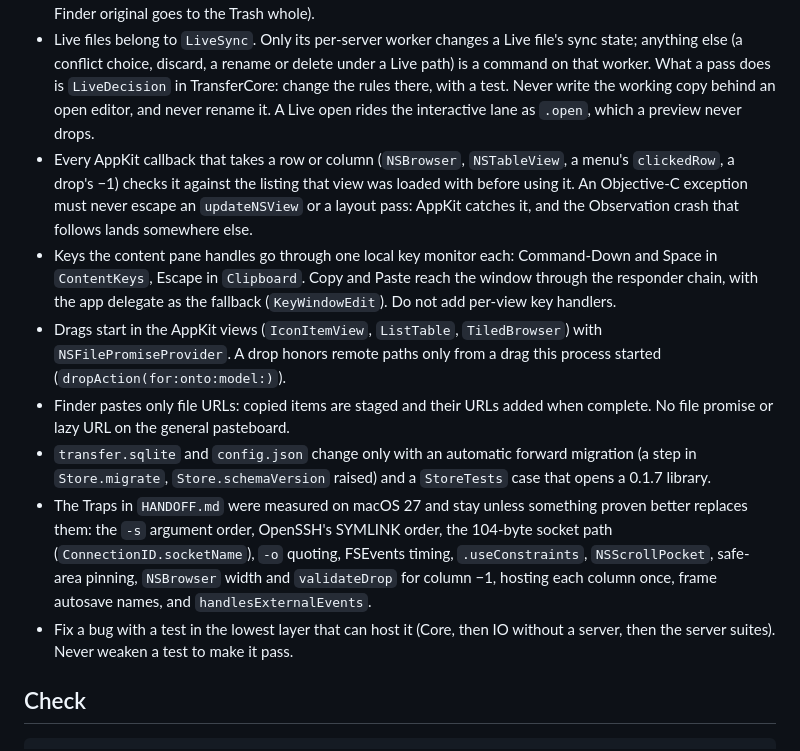
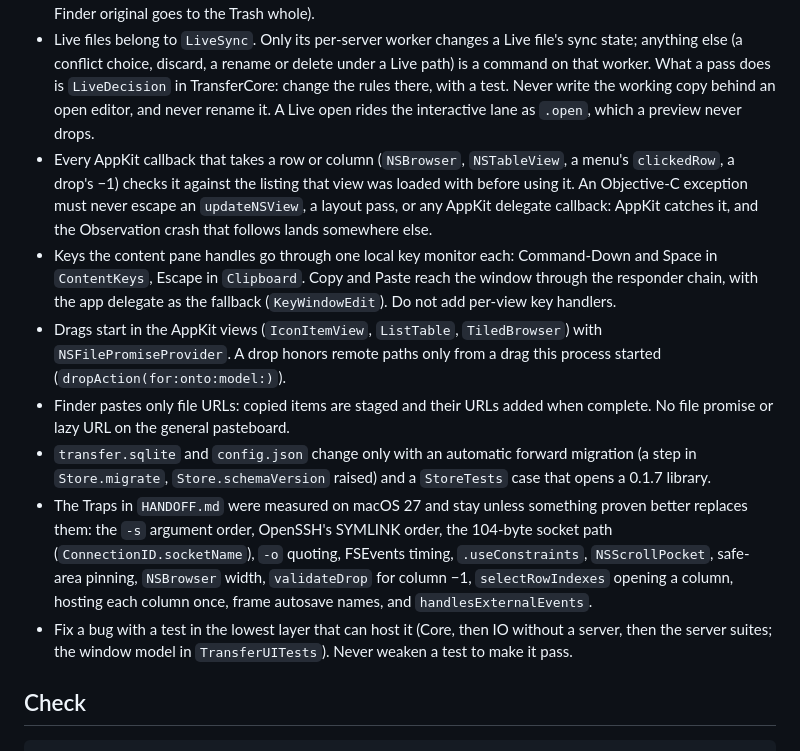
Before and after one commit to shreeve/transfer, a Markdown page: AGENTS.md, the part around the change. Drawn GitHub-style.

```diff
--- a/AGENTS.md
+++ b/AGENTS.md
@@ -21,13 +21,13 @@ A rule with a decision in it belongs in Core, with a test.
 - A name collision is asked through the operation's own prompt, `OperationPrompts.current`, never the login's sheet. With nobody to ask, the operation fails; it never guesses Skip or Replace. A rename the user asks for never replaces anything.
 - Moves and pastes run only through `SessionProvider.transfer` (`TransferEngine` in TransferIO, tested in `MoveServerTests`); TransferUI only queues a `TransferRequest`. A move removes an original only when `MoveCheck` finds that item's own copy complete, and on a server removes only what that check verified (a Finder original goes to the Trash whole).
 - Live files belong to `LiveSync`. Only its per-server worker changes a Live file's sync state; anything else (a conflict choice, discard, a rename or delete under a Live path) is a command on that worker. What a pass does is `LiveDecision` in TransferCore: change the rules there, with a test. Never write the working copy behind an open editor, and never rename it. A Live open rides the interactive lane as `.open`, which a preview never drops.
-- Every AppKit callback that takes a row or column (`NSBrowser`, `NSTableView`, a menu's `clickedRow`, a drop's −1) checks it against the listing that view was loaded with before using it. An Objective-C exception must never escape an `updateNSView` or a layout pass: AppKit catches it, and the Observation crash that follows lands somewhere else.
+- Every AppKit callback that takes a row or column (`NSBrowser`, `NSTableView`, a menu's `clickedRow`, a drop's −1) checks it against the listing that view was loaded with before using it. An Objective-C exception must never escape an `updateNSView`, a layout pass, or any AppKit delegate callback: AppKit catches it, and the Observation crash that follows lands somewhere else.
 - Keys the content pane handles go through one local key monitor each: Command-Down and Space in `ContentKeys`, Escape in `Clipboard`. Copy and Paste reach the window through the responder chain, with the app delegate as the fallback (`KeyWindowEdit`). Do not add per-view key handlers.
 - Drags start in the AppKit views (`IconItemView`, `ListTable`, `TiledBrowser`) with `NSFilePromiseProvider`. A drop honors remote paths only from a drag this process started (`dropAction(for:onto:model:)`).
 - Finder pastes only file URLs: copied items are staged and their URLs added when complete. No file promise or lazy URL on the general pasteboard.
 - `transfer.sqlite` and `config.json` change only with an automatic forward migration (a step in `Store.migrate`, `Store.schemaVersion` raised) and a `StoreTests` case that opens a 0.1.7 library.
-- The Traps in `HANDOFF.md` were measured on macOS 27 and stay unless something proven better replaces them: the `-s` argument order, OpenSSH's SYMLINK order, the 104-byte socket path (`ConnectionID.socketName`), `-o` quoting, FSEvents timing, `.useConstraints`, `NSScrollPocket`, safe-area pinning, `NSBrowser` width and `validateDrop` for column −1, hosting each column once, frame autosave names, and `handlesExternalEvents`.
-- Fix a bug with a test in the lowest layer that can host it (Core, then IO without a server, then the server suites). Never weaken a test to make it pass.
+- The Traps in `HANDOFF.md` were measured on macOS 27 and stay unless something proven better replaces them: the `-s` argument order, OpenSSH's SYMLINK order, the 104-byte socket path (`ConnectionID.socketName`), `-o` quoting, FSEvents timing, `.useConstraints`, `NSScrollPocket`, safe-area pinning, `NSBrowser` width, `validateDrop` for column −1, `selectRowIndexes` opening a column, hosting each column once, frame autosave names, and `handlesExternalEvents`.
+- Fix a bug with a test in the lowest layer that can host it (Core, then IO without a server, then the server suites; the window model in `TransferUITests`). Never weaken a test to make it pass.
 
 ## Check
 
```
Also changed, not shown: HANDOFF.md (+14 -10 lines).
